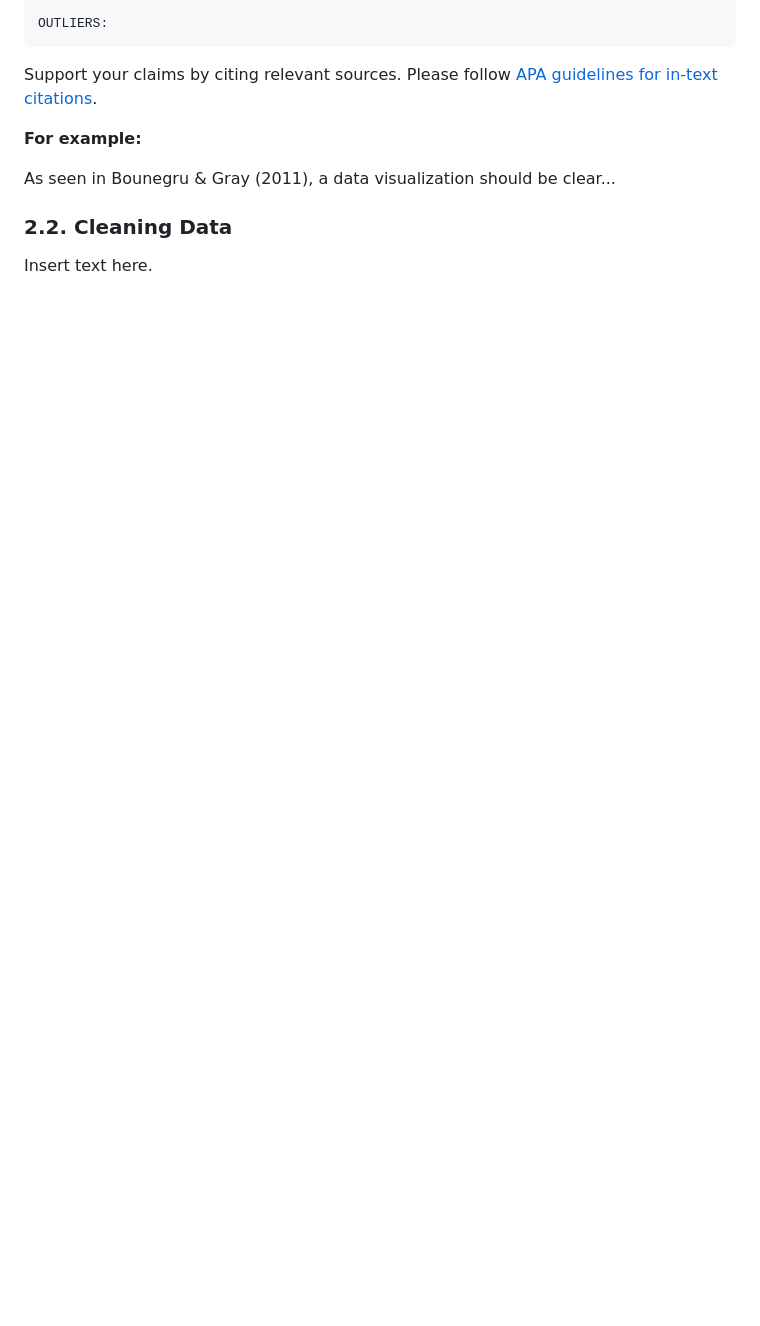
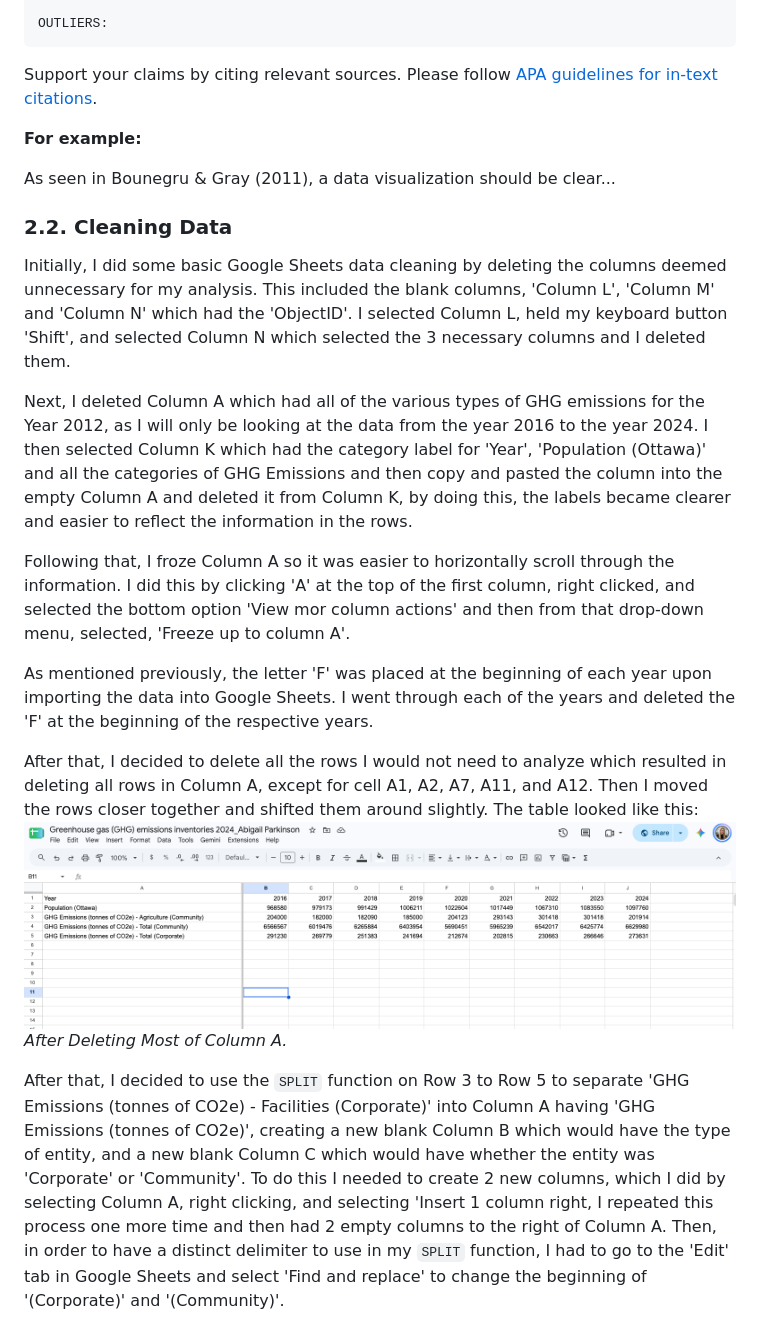
Before and after one commit to PiperParkinson/mpad_2003_deliverable_2, a Markdown page: parkinson_mpad_2003_deliverable_2.md, the part around one of its changes. Drawn GitHub-style; pictures changed too: AfterDeleting_AbigailParkinson.png (added); blank space fills up the shorter version.

Commit message:
Completion of 2.2 Cleaning Data

```diff
--- a/parkinson_mpad_2003_deliverable_2.md
+++ b/parkinson_mpad_2003_deliverable_2.md
@@ -103,4 +102,17 @@ As seen in Bounegru & Gray (2011), a data visualization should be clear...
 
 ### 2.2. Cleaning Data
 
-Insert text here.
+Initially, I did some basic Google Sheets data cleaning by deleting the columns deemed unnecessary for my analysis.  This included the blank columns, 'Column L', 'Column M' and 'Column N' which had the 'ObjectID'.  I selected Column L, held my keyboard button 'Shift', and selected Column N which selected the 3 necessary columns and I deleted them.
+
+Next, I deleted Column A which had all of the various types of GHG emissions for the Year 2012, as I will only be looking at the data from the year 2016 to the year 2024.  I then selected Column K which had the category label for 'Year', 'Population (Ottawa)' and all the categories of GHG Emissions and then copy and pasted the column into the empty Column A and deleted it from Column K, by doing this, the labels became clearer and easier to reflect the information in the rows.
+
+Following that, I froze Column A so it was easier to horizontally scroll through the information.  I did this by clicking 'A' at the top of the first column, right clicked, and selected the bottom option 'View mor column actions' and then from that drop-down menu, selected, 'Freeze up to column A'.
+
+As mentioned previously, the letter 'F' was placed at the beginning of each year upon importing the data into Google Sheets.  I went through each of the years and deleted the 'F' at the beginning of the respective years.
+
+After that, I decided to delete all the rows I would not need to analyze which resulted in deleting all rows in Column A, except for cell A1, A2, A7, A11, and A12.  Then I moved the rows closer together and shifted them around slightly.  The table looked like this:
+![After Deleting](AfterDeleting_AbigailParkinson.png)<br>
+*After Deleting Most of Column A.*
+
+After that, I decided to use the `SPLIT` function on Row 3 to Row 5 to separate 'GHG Emissions (tonnes of CO2e) - Facilities (Corporate)' into Column A having 'GHG Emissions (tonnes of CO2e)', creating a new blank Column B which would have the type of entity, and a new blank Column C which would have whether the entity was 'Corporate' or 'Community'.  To do this I needed to create 2 new columns, which I did by selecting Column A, right clicking, and selecting 'Insert 1 column right, I repeated this process one more time and then had 2 empty columns to the right of Column A.  Then, in order to have a distinct delimiter to use in my `SPLIT` function, I had to go to the 'Edit' tab in Google Sheets and select 'Find and replace' to change the beginning of '(Corporate)' and '(Community)'.
+
```
Also changed, not shown: other parts of parkinson_mpad_2003_deliverable_2.md (+31 -11 lines), BeforeImage_AbigailParkinson.png (added), Editing_AbigailParkinson.png (added), Find-Replace_AbigailParkinson.png (added), Unfinished_AbigailParkinson.png (added), 1 other file.
